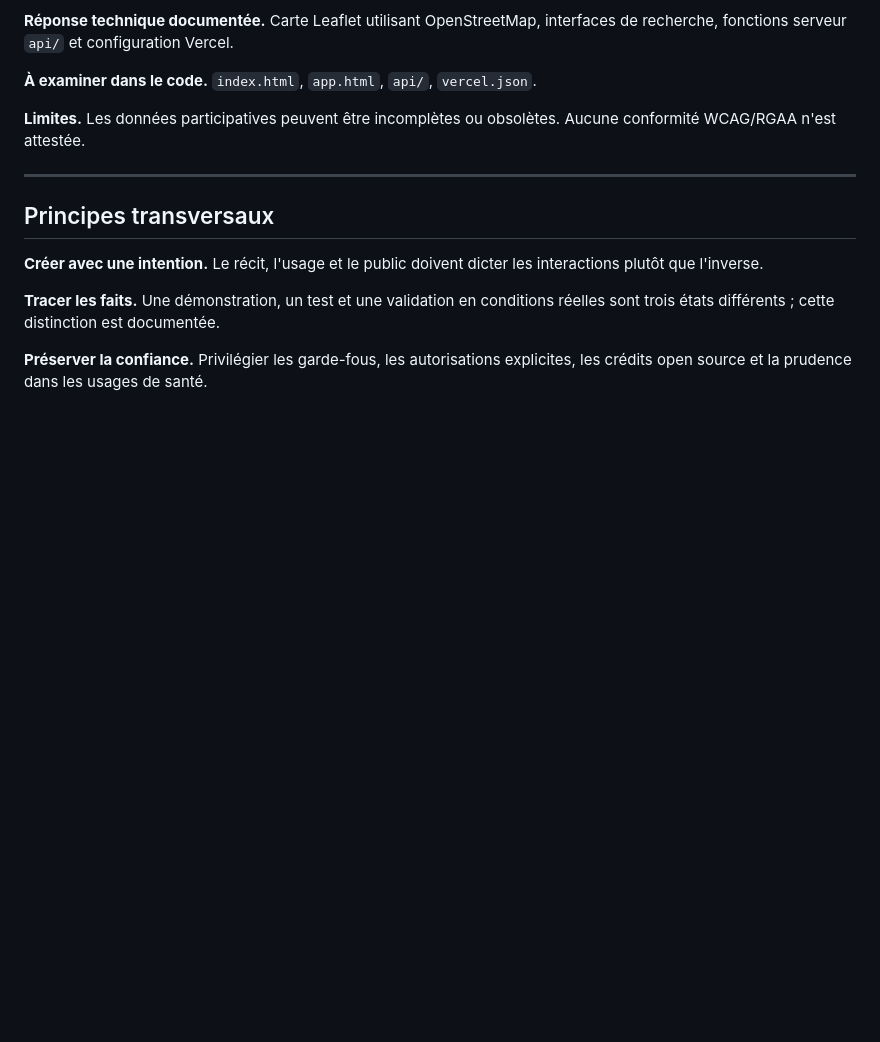
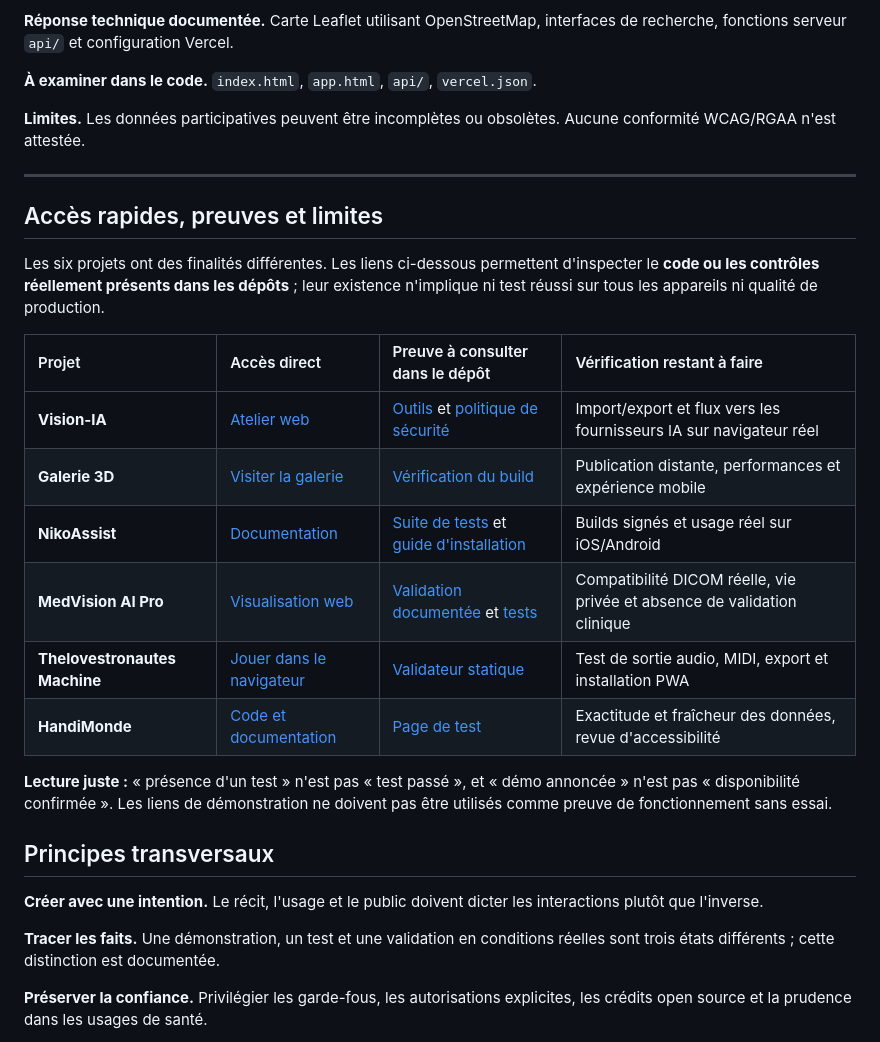
Before and after one commit to Nikoju1977/Nikoju1977, a Markdown page: SHOWCASE.md, the part around the change. Drawn GitHub-style; blank space fills up the shorter version.

Commit message:
feat(portfolio): open immersive demos and expose concrete project evidence

```diff
--- a/SHOWCASE.md
+++ b/SHOWCASE.md
@@ -84,6 +84,21 @@
 
 ---
 
+## Accès rapides, preuves et limites
+
+Les six projets ont des finalités différentes. Les liens ci-dessous permettent d'inspecter le **code ou les contrôles réellement présents dans les dépôts** ; leur existence n'implique ni test réussi sur tous les appareils ni qualité de production.
+
+| Projet | Accès direct | Preuve à consulter dans le dépôt | Vérification restant à faire |
+| :--- | :--- | :--- | :--- |
+| **Vision-IA** | [Atelier web](https://nikoju1977.github.io/Vision-IA/) | [Outils](https://github.com/Nikoju1977/Vision-IA/tree/main/tools) et [politique de sécurité](https://github.com/Nikoju1977/Vision-IA/blob/main/SECURITY.md) | Import/export et flux vers les fournisseurs IA sur navigateur réel |
+| **Galerie 3D** | [Visiter la galerie](https://galerie-studio-niko-nikoju1977s-projects.vercel.app) | [Vérification du build](https://github.com/Nikoju1977/galerie-studio-niko/blob/main/tools/verify.mjs) | Publication distante, performances et expérience mobile |
+| **NikoAssist** | [Documentation](https://github.com/Nikoju1977/Nikoassist) | [Suite de tests](https://github.com/Nikoju1977/Nikoassist/tree/main/tests) et [guide d'installation](https://github.com/Nikoju1977/Nikoassist/blob/main/docs/INSTALLATION.md) | Builds signés et usage réel sur iOS/Android |
+| **MedVision AI Pro** | [Visualisation web](https://nikoju1977.github.io/medicalvisionproai/) | [Validation documentée](https://github.com/Nikoju1977/medicalvisionproai/blob/main/VALIDATION.md) et [tests](https://github.com/Nikoju1977/medicalvisionproai/tree/main/test) | Compatibilité DICOM réelle, vie privée et absence de validation clinique |
+| **Thelovestronautes Machine** | [Jouer dans le navigateur](https://nikoju1977.github.io/the-lovestronautes-machine/) | [Validateur statique](https://github.com/Nikoju1977/the-lovestronautes-machine/blob/main/scripts/validate.mjs) | Test de sortie audio, MIDI, export et installation PWA |
+| **HandiMonde** | [Code et documentation](https://github.com/Nikoju1977/handimonde) | [Page de test](https://github.com/Nikoju1977/handimonde/blob/main/test.html) | Exactitude et fraîcheur des données, revue d'accessibilité |
+
+**Lecture juste :** « présence d'un test » n'est pas « test passé », et « démo annoncée » n'est pas « disponibilité confirmée ». Les liens de démonstration ne doivent pas être utilisés comme preuve de fonctionnement sans essai.
+
 ## Principes transversaux
 
 **Créer avec une intention.** Le récit, l'usage et le public doivent dicter les interactions plutôt que l'inverse.
```
